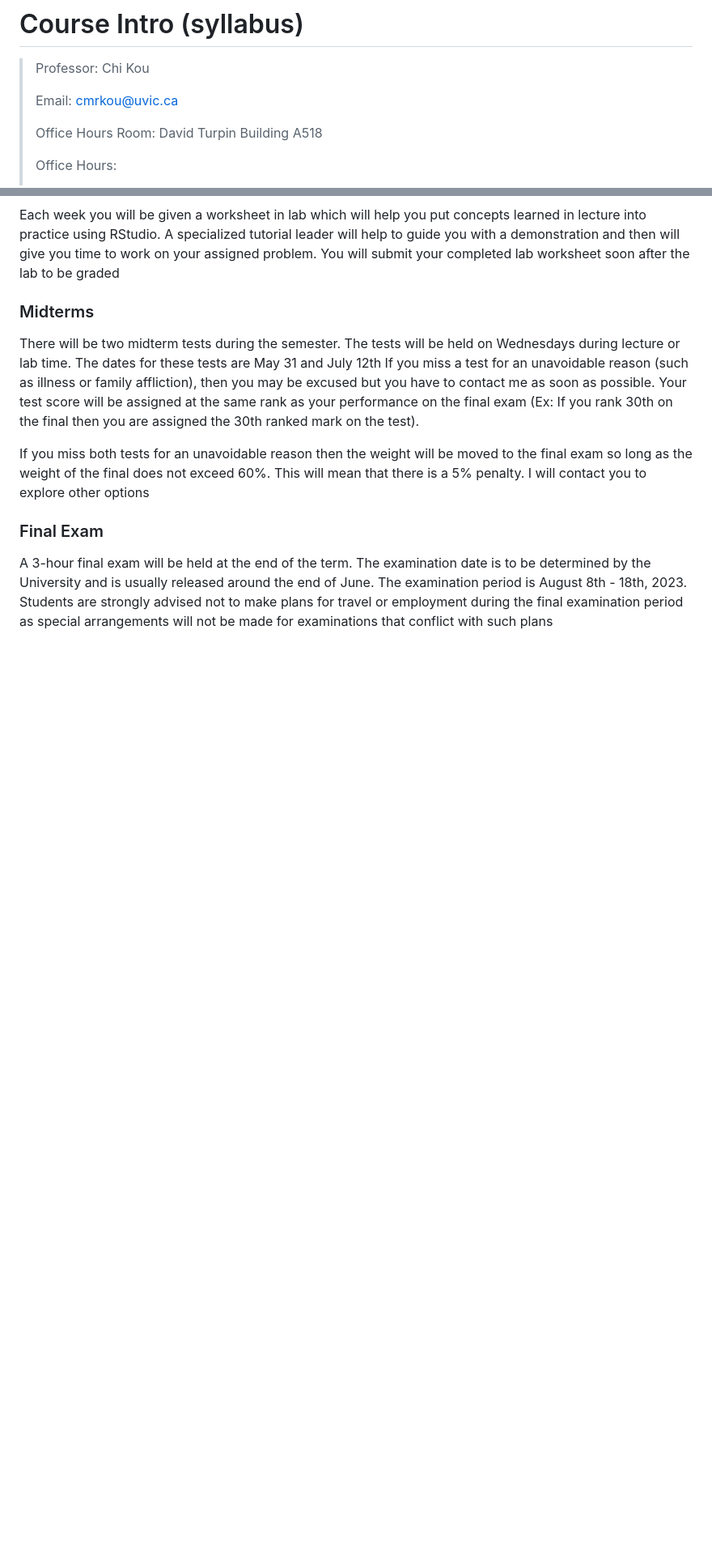
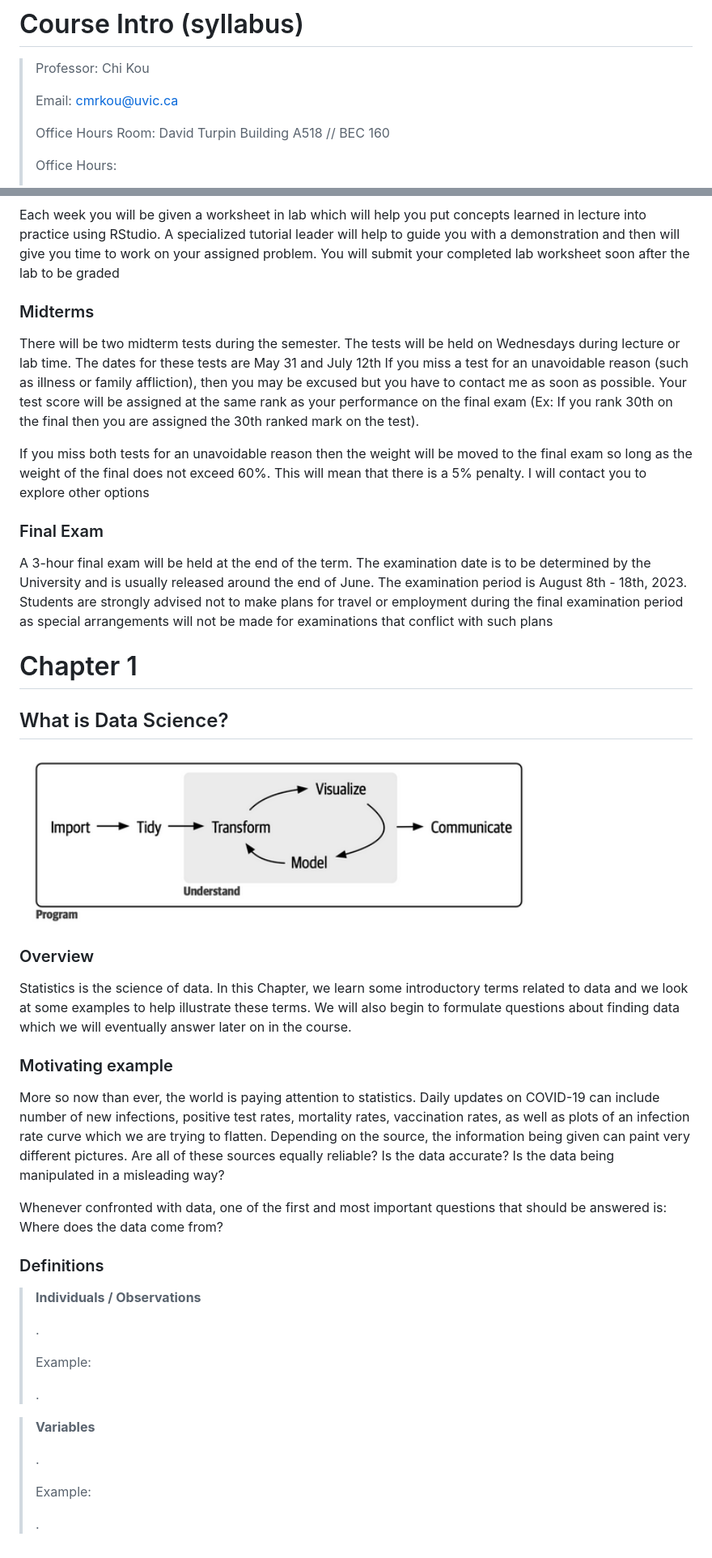
Before and after one commit to brandenw95/UVIC_STAT_123_Notes, a Markdown page: README.md, 2 parts joined by grey strips. Shown: that part at 81% size. Rendered like a GitHub page; pictures changed too: assets/image-20230503130343869.png (added); blank space fills up the shorter version.

```diff
--- a/README.md
+++ b/README.md
@@ -8,7 +8,7 @@
 >
 > Email: cmrkou@uvic.ca
 >
-> Office Hours Room: David Turpin Building A518
+> Office Hours Room: David Turpin Building A518 // BEC 160
 >
 > Office Hours:
 >
@@ -62,3 +62,37 @@ there is a 5% penalty. I will contact you to explore other options
 ### Final Exam
 
 A 3-hour final exam will be held at the end of the term. The examination date is to be determined by the University and is usually released around the end of June. The examination period is August 8th - 18th, 2023. Students are strongly advised not to make plans for travel or employment during the final examination period as special arrangements will not be made for examinations that conflict with such plans
+
+# Chapter 1
+
+## What is Data Science?
+
+![image-20230503130343869](assets/image-20230503130343869.png)
+
+### Overview
+
+Statistics is the science of data. In this Chapter, we learn some introductory terms related to data and we look at some examples to help illustrate these terms. We will also begin to formulate questions about finding data which we will eventually answer later on in the course.
+
+### Motivating example
+
+More so now than ever, the world is paying attention to statistics. Daily updates on COVID-19 can include number of new infections, positive test rates, mortality rates, vaccination rates, as well as plots of an infection rate curve which we are trying to flatten. Depending on the source, the information being given can paint very different pictures. Are all of these sources equally reliable? Is the data accurate? Is the data being manipulated in a misleading way?
+
+Whenever confronted with data, one of the first and most important questions that should be answered is: Where does the data come from?
+
+### Definitions
+
+> **Individuals / Observations**
+>
+> .
+>
+> Example:
+>
+> .
+
+> **Variables**
+>
+> .
+>
+> Example:
+>
+> .
```
